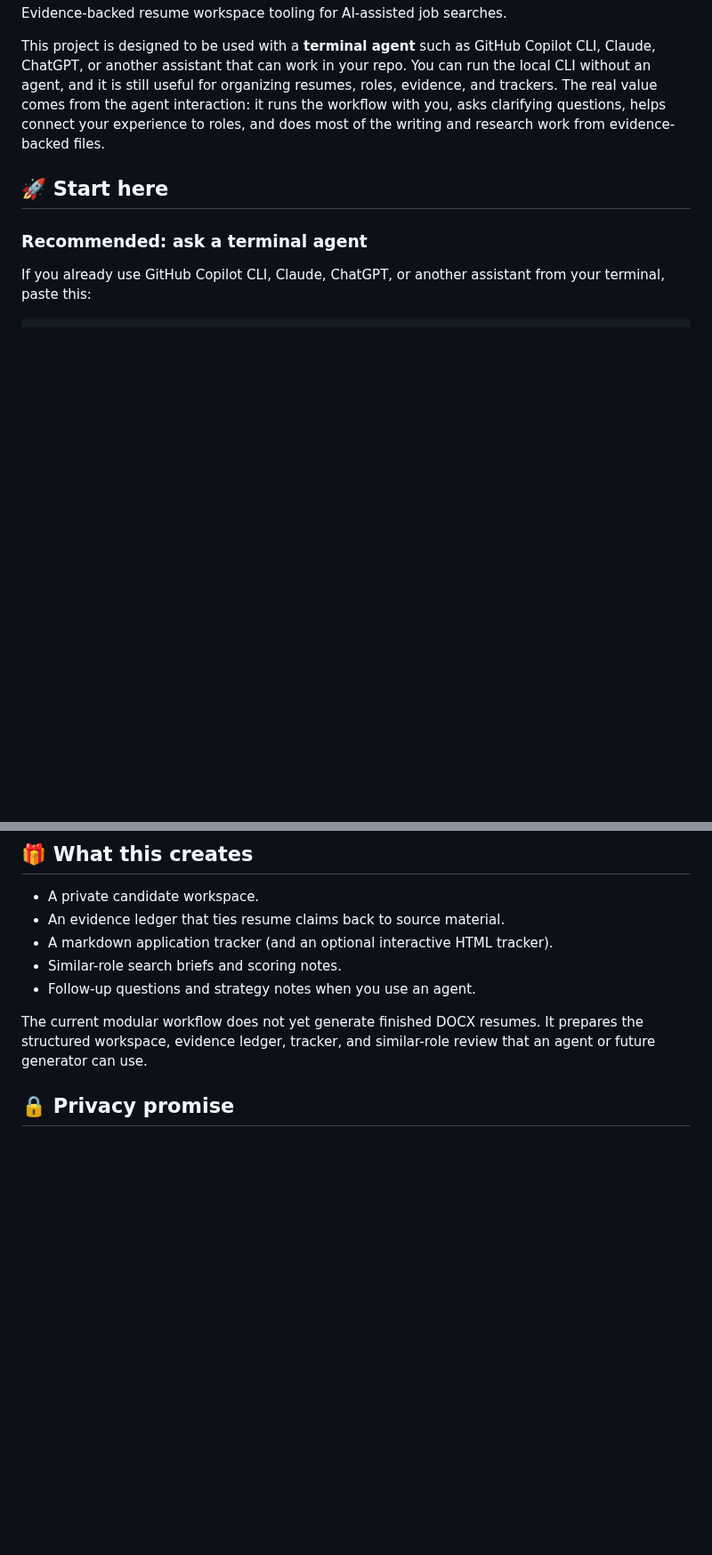
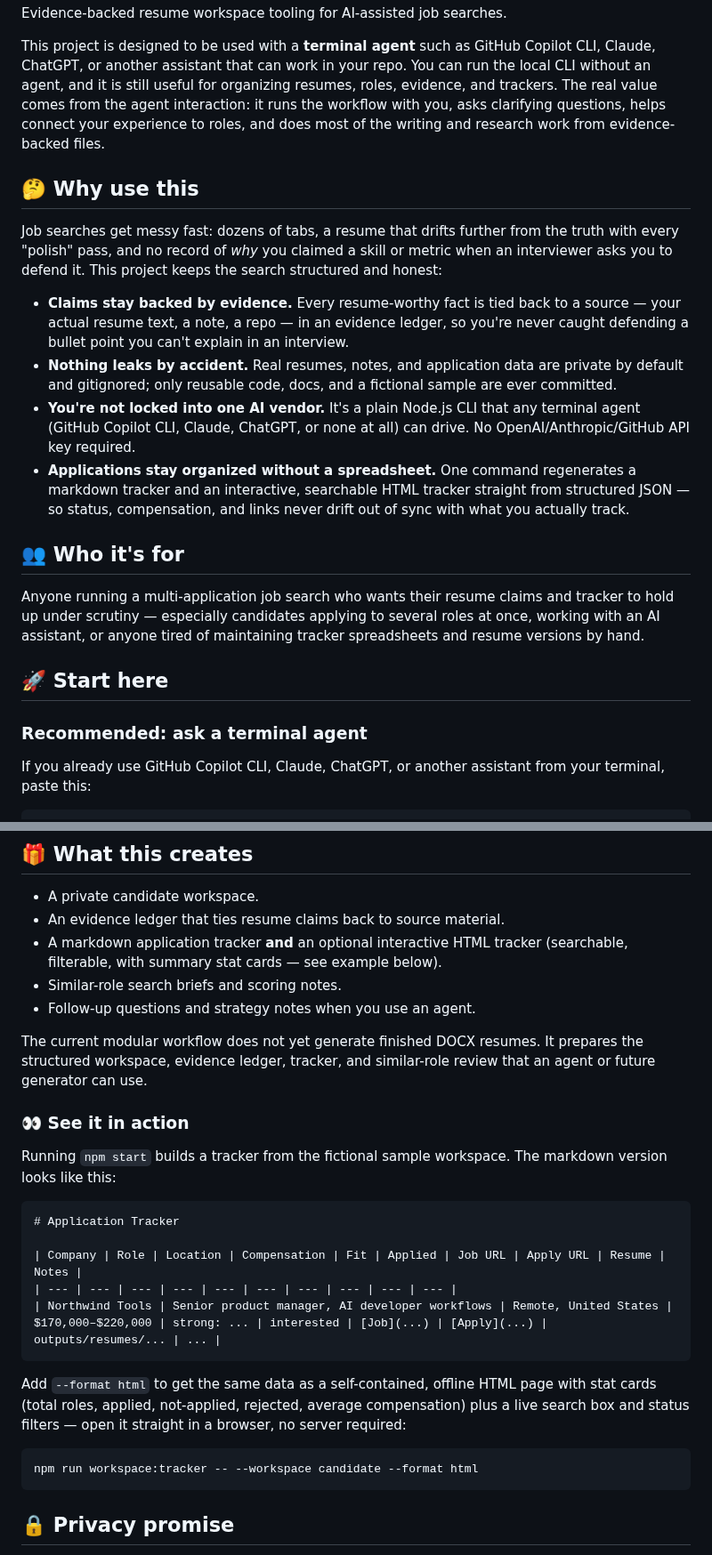
Before and after one commit to DaveVoyles/resume-builder, a Markdown page: README.md, 2 parts joined by grey strips. Shown at 89% size. Drawn GitHub-style; blank space fills up the shorter version.

Commit message:
docs(readme): clarify value proposition and add usage example
- Add a 'Why use this' section explaining the concrete problems this solves
  (unsupported resume claims, accidental data leaks, AI vendor lock-in,
  spreadsheet-driven tracking) instead of only describing mechanics.
- Add a 'Who it's for' section to help readers self-select quickly.
- Add badges (license, Node version, no API key required).
- Add a concrete 'See it in action' example showing real generated tracker
  output (markdown table) and how to opt into the interactive HTML tracker.
- Expand 'What this creates' to call out the HTML tracker explicitly.

No mechanical/code changes; docs only.

Co-authored-by: Copilot <223556219+Copilot@users.noreply.github.com>

````diff
--- a/README.md
+++ b/README.md
@@ -3,6 +7,19 @@
 Evidence-backed resume workspace tooling for AI-assisted job searches.
 
 This project is designed to be used with a **terminal agent** such as GitHub Copilot CLI, Claude, ChatGPT, or another assistant that can work in your repo. You can run the local CLI without an agent, and it is still useful for organizing resumes, roles, evidence, and trackers. The real value comes from the agent interaction: it runs the workflow with you, asks clarifying questions, helps connect your experience to roles, and does most of the writing and research work from evidence-backed files.
+
+## 🤔 Why use this
+
+Job searches get messy fast: dozens of tabs, a resume that drifts further from the truth with every "polish" pass, and no record of *why* you claimed a skill or metric when an interviewer asks you to defend it. This project keeps the search structured and honest:
+
+- **Claims stay backed by evidence.** Every resume-worthy fact is tied back to a source — your actual resume text, a note, a repo — in an evidence ledger, so you're never caught defending a bullet point you can't explain in an interview.
+- **Nothing leaks by accident.** Real resumes, notes, and application data are private by default and gitignored; only reusable code, docs, and a fictional sample are ever committed.
+- **You're not locked into one AI vendor.** It's a plain Node.js CLI that any terminal agent (GitHub Copilot CLI, Claude, ChatGPT, or none at all) can drive. No OpenAI/Anthropic/GitHub API key required.
+- **Applications stay organized without a spreadsheet.** One command regenerates a markdown tracker and an interactive, searchable HTML tracker straight from structured JSON — so status, compensation, and links never drift out of sync with what you actually track.
+
+## 👥 Who it's for
+
+Anyone running a multi-application job search who wants their resume claims and tracker to hold up under scrutiny — especially candidates applying to several roles at once, working with an AI assistant, or anyone tired of maintaining tracker spreadsheets and resume versions by hand.
 
 ## 🚀 Start here
 
@@ -36,11 +53,29 @@ npm start
 
 - A private candidate workspace.
 - An evidence ledger that ties resume claims back to source material.
-- A markdown application tracker (and an optional interactive HTML tracker).
+- A markdown application tracker **and** an optional interactive HTML tracker (searchable, filterable, with summary stat cards — see example below).
 - Similar-role search briefs and scoring notes.
 - Follow-up questions and strategy notes when you use an agent.
 
 The current modular workflow does not yet generate finished DOCX resumes. It prepares the structured workspace, evidence ledger, tracker, and similar-role review that an agent or future generator can use.
+
+### 👀 See it in action
+
+Running `npm start` builds a tracker from the fictional sample workspace. The markdown version looks like this:
+
+```markdown
+# Application Tracker
+
+| Company | Role | Location | Compensation | Fit | Applied | Job URL | Apply URL | Resume | Notes |
+| --- | --- | --- | --- | --- | --- | --- | --- | --- | --- |
+| Northwind Tools | Senior product manager, AI developer workflows | Remote, United States | $170,000–$220,000 | strong: ... | interested | [Job](...) | [Apply](...) | outputs/resumes/... | ... |
+```
+
+Add `--format html` to get the same data as a self-contained, offline HTML page with stat cards (total roles, applied, not-applied, rejected, average compensation) plus a live search box and status filters — open it straight in a browser, no server required:
+
+```bash
+npm run workspace:tracker -- --workspace candidate --format html
+```
 
 ## 🔒 Privacy promise
 
````
Also changed, not shown: other parts of README.md (+4 -0 lines).
